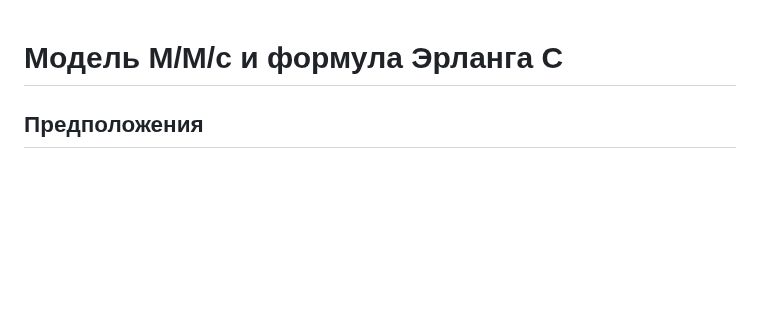
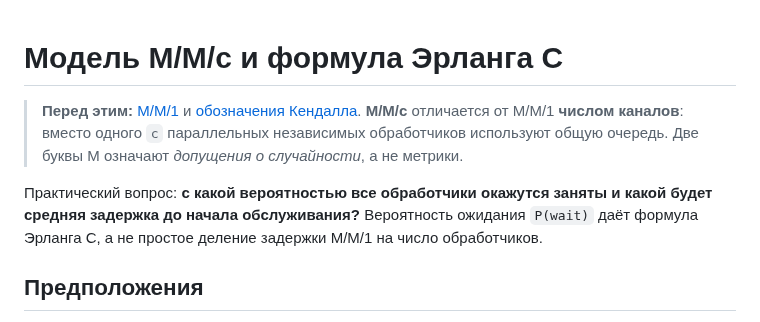
Before and after one commit to Volodya1000/AutoSystemDesign, a Markdown page: docs/performance-analysis/07-mmc-model.md, the part around the change. Drawn GitHub-style; blank space fills up the shorter version.

Commit message:
docs: make the learning path and notation visible in existing guides

```diff
--- a/docs/performance-analysis/07-mmc-model.md
+++ b/docs/performance-analysis/07-mmc-model.md
@@ -1,4 +1,15 @@
 # Модель M/M/c и формула Эрланга C
+
+> **Перед этим:** [M/M/1](06-mm1-model.md) и
+> [обозначения Кендалла](QUEUEING_THEORY_FOR_BEGINNERS.md).
+> **M/M/c** отличается от M/M/1 **числом каналов**: вместо одного
+> `c` параллельных независимых обработчиков используют общую очередь.
+> Две буквы M означают *допущения о случайности*, а не метрики.
+
+Практический вопрос: **с какой вероятностью все обработчики окажутся заняты
+и какой будет средняя задержка до начала обслуживания?** Вероятность
+ожидания `P(wait)` даёт формула Эрланга C, а не простое деление
+задержки M/M/1 на число обработчиков.
 
 ## Предположения
 
```
